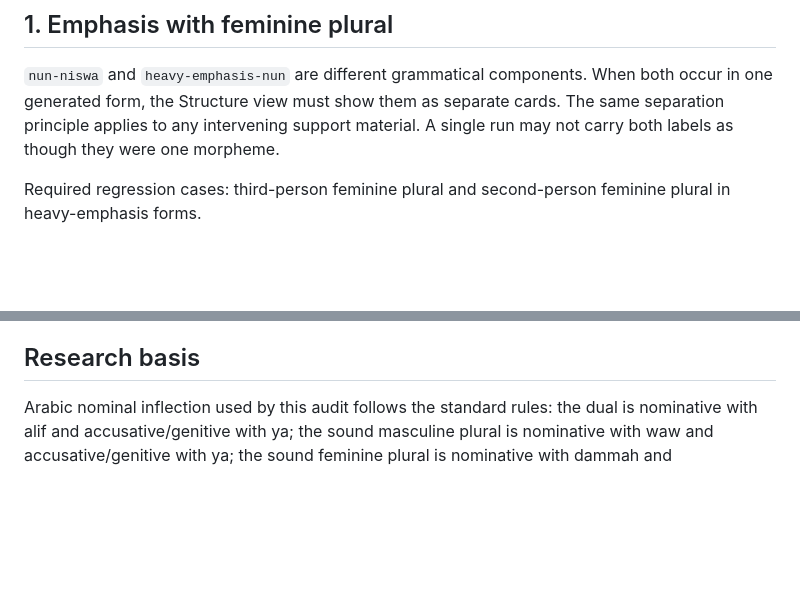
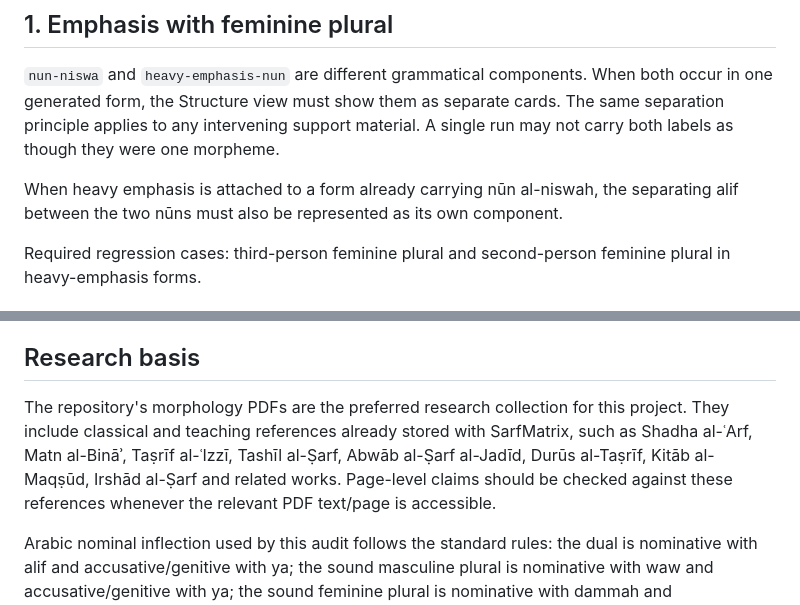
Before and after one commit to shahbaaz42/SarfMatrix, a Markdown page: docs/b10-1-grammatical-component-audit.md, 2 parts joined by grey strips. Drawn GitHub-style; blank space fills up the shorter version.

Commit message:
Record repository PDF research policy for B10.1

```diff
--- a/docs/b10-1-grammatical-component-audit.md
+++ b/docs/b10-1-grammatical-component-audit.md
@@ -9,6 +9,8 @@ This audit covers Sections 01–04 and explicitly includes masculine and feminin
 ## 1. Emphasis with feminine plural
 
 `nun-niswa` and `heavy-emphasis-nun` are different grammatical components. When both occur in one generated form, the Structure view must show them as separate cards. The same separation principle applies to any intervening support material. A single run may not carry both labels as though they were one morpheme.
+
+When heavy emphasis is attached to a form already carrying nūn al-niswah, the separating alif between the two nūns must also be represented as its own component.
 
 Required regression cases: third-person feminine plural and second-person feminine plural in heavy-emphasis forms.
 
@@ -90,4 +92,6 @@ The generated Arabic surface remains authoritative and unchanged during this pha
 
 ## Research basis
 
+The repository's morphology PDFs are the preferred research collection for this project. They include classical and teaching references already stored with SarfMatrix, such as Shadha al-ʿArf, Matn al-Bināʾ, Taṣrīf al-ʿIzzī, Tashīl al-Ṣarf, Abwāb al-Ṣarf al-Jadīd, Durūs al-Taṣrīf, Kitāb al-Maqṣūd, Irshād al-Ṣarf and related works. Page-level claims should be checked against these references whenever the relevant PDF text/page is accessible.
+
 Arabic nominal inflection used by this audit follows the standard rules: the dual is nominative with alif and accusative/genitive with ya; the sound masculine plural is nominative with waw and accusative/genitive with ya; the sound feminine plural is nominative with dammah and accusative/genitive with kasrah. The nun of the dual and sound masculine plural is a separate part of the ending and is omitted in idafa, which further supports modelling it separately from the case marker.
```
